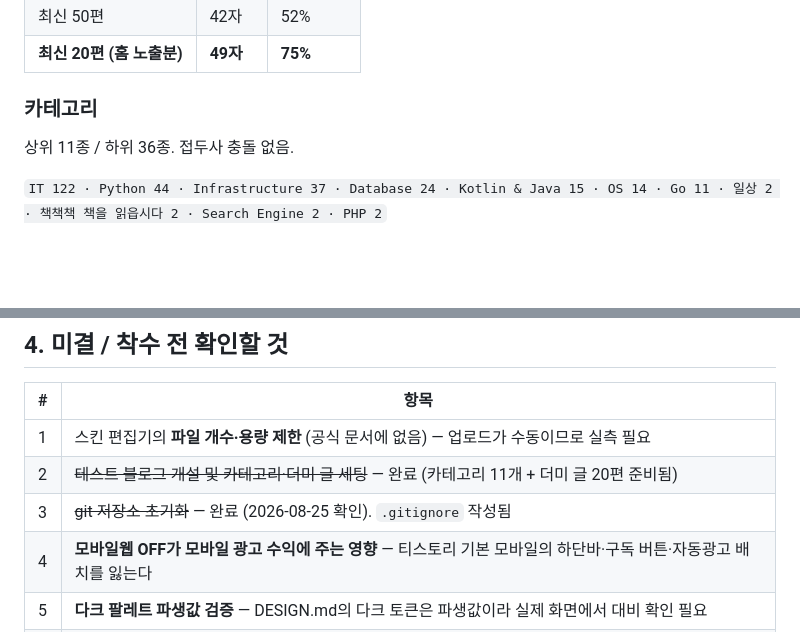
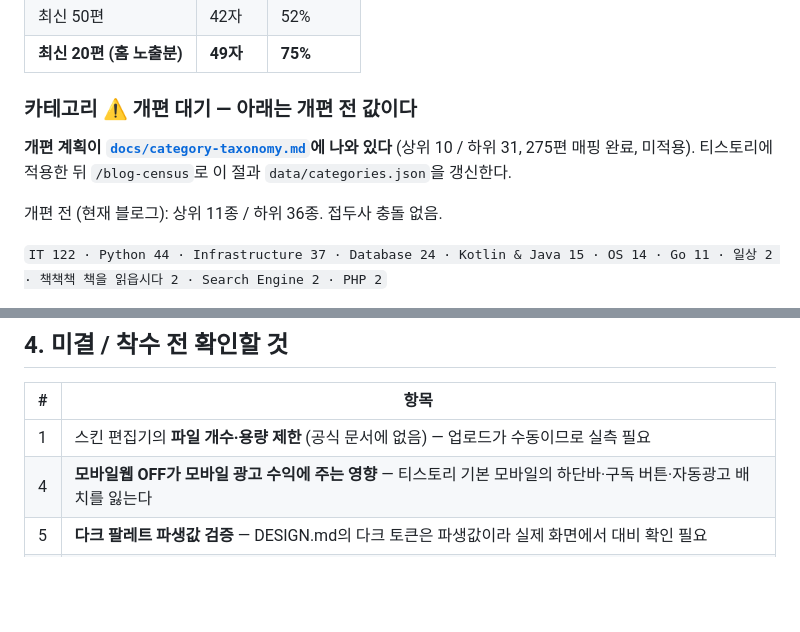
Before and after one commit to sanggi-wjg/tistory-theme, a Markdown page: DECISIONS.md, 2 parts joined by grey strips. GitHub-like rendering; blank space fills up the shorter version.

```diff
--- a/DECISIONS.md
+++ b/DECISIONS.md
@@ -178,9 +178,11 @@ SKIN ─┬─ index.xml
 | 최신 50편 | 42자 | 52% |
 | **최신 20편 (홈 노출분)** | **49자** | **75%** |
 
-### 카테고리
+### 카테고리 ⚠️ 개편 대기 — 아래는 개편 **전** 값이다
 
-상위 11종 / 하위 36종. 접두사 충돌 없음.
+**개편 계획이 [`docs/category-taxonomy.md`](./docs/category-taxonomy.md)에 나와 있다** (상위 10 / 하위 31, 275편 매핑 완료, 미적용). 티스토리에 적용한 뒤 `/blog-census`로 이 절과 `data/categories.json`을 갱신한다.
+
+개편 전 (현재 블로그): 상위 11종 / 하위 36종. 접두사 충돌 없음.
 
 `IT 122 · Python 44 · Infrastructure 37 · Database 24 · Kotlin & Java 15 · OS 14 · Go 11 · 일상 2 · 책책책 책을 읽읍시다 2 · Search Engine 2 · PHP 2`
 
@@ -232,8 +234,6 @@ for p in $(seq 1 14); do curl -sL "https://sanggi-jayg.tistory.com/?page=$p" -o
 | # | 항목 |
 |---|---|
 | 1 | 스킨 편집기의 **파일 개수·용량 제한** (공식 문서에 없음) — 업로드가 수동이므로 실측 필요 |
-| 2 | ~~테스트 블로그 개설 및 카테고리·더미 글 세팅~~ — 완료 (카테고리 11개 + 더미 글 20편 준비됨) |
-| 3 | ~~git 저장소 초기화~~ — 완료 (2026-08-25 확인). `.gitignore` 작성됨 |
 | 4 | **모바일웹 OFF가 모바일 광고 수익에 주는 영향** — 티스토리 기본 모바일의 하단바·구독 버튼·자동광고 배치를 잃는다 |
 | 5 | **다크 팔레트 파생값 검증** — DESIGN.md의 다크 토큰은 파생값이라 실제 화면에서 대비 확인 필요 |
 | 6 | **기본 이미지 도안** (라이트/다크 두 벌) — ⏸ **카테고리 개편 적용 후 착수.** 개편 계획은 [`docs/category-taxonomy.md`](./docs/category-taxonomy.md)에 나왔다 (상위 10 / 하위 31, 275편 매핑 완료). **적용되면 결정 5의 기본 이미지가 11장 → 10장**이 된다. 티스토리에 적용한 뒤 `/blog-census`로 `data/categories.json`을 갱신하고, 그 목록에 맞춰 도안과 `DESIGN.md` §6.2 규칙을 만든다 |
```
Also changed, not shown: CLAUDE.md (+2 -0 lines), HANDOFF.md (added, +122 -0 lines).
